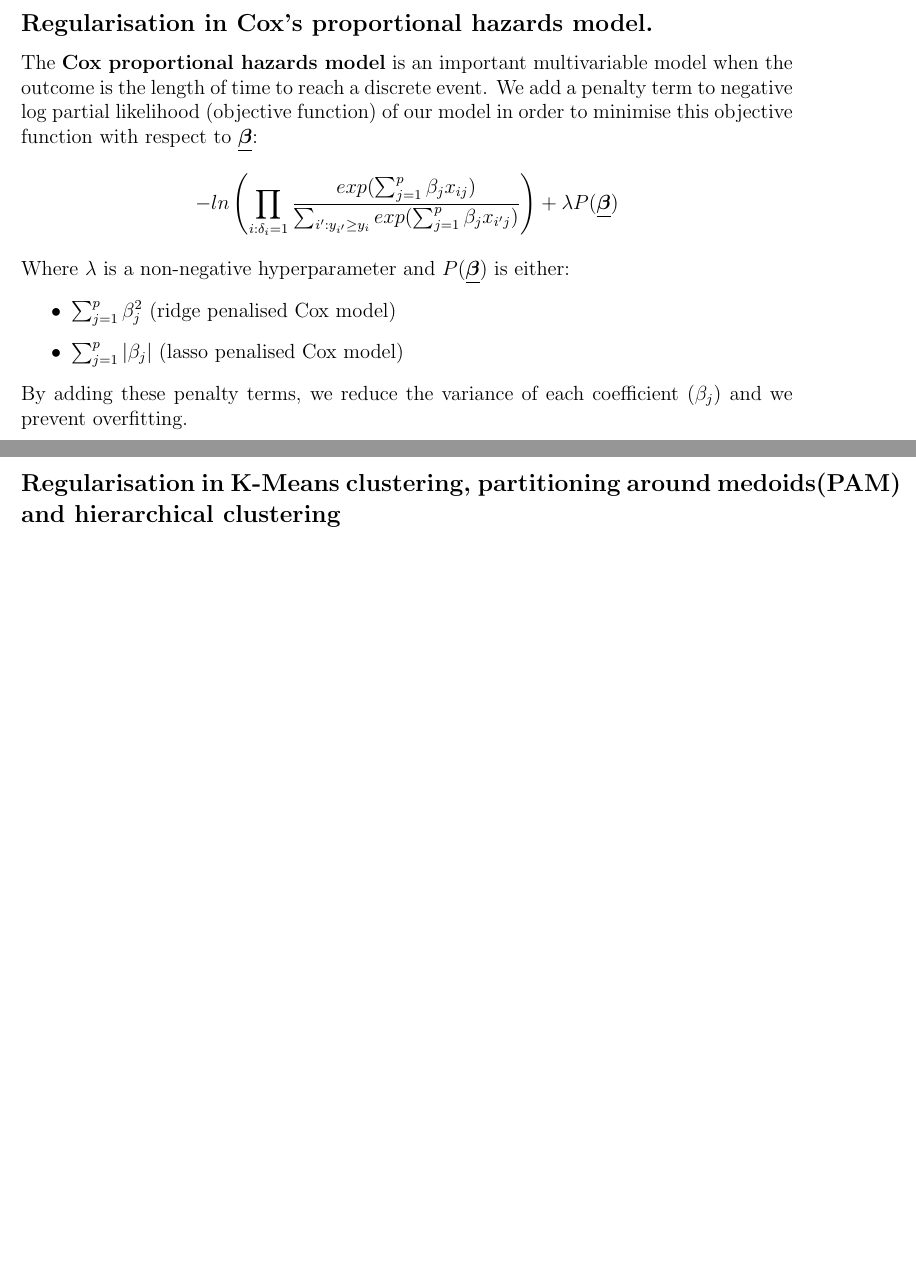
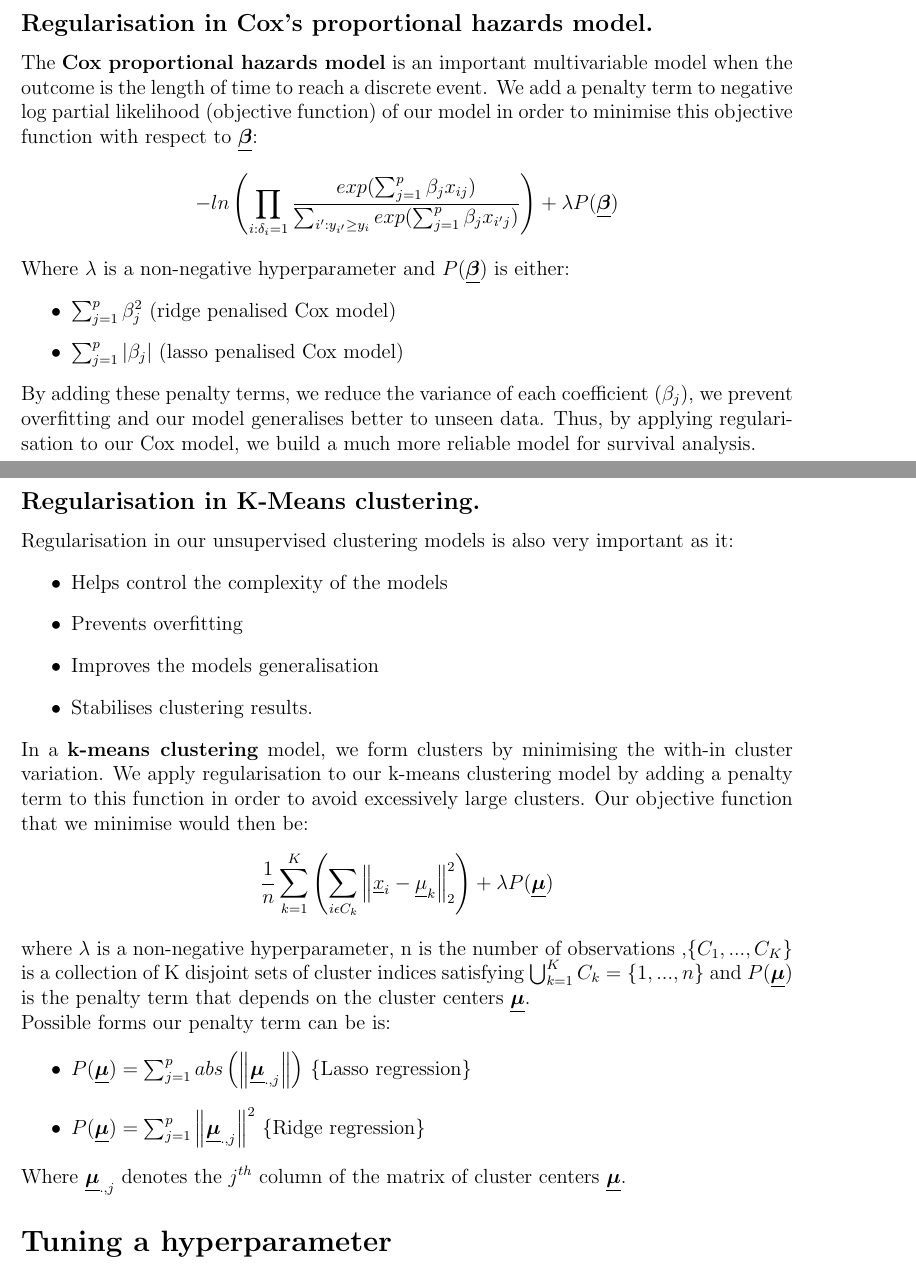
Before and after one commit to AndrevdM02/DataSci-AF-Project-2024, a LaTeX document (report/FA_Project_report.tex): two parts of pages 5 and 6 of 6, joined at a grey line, cut so that both start at the same text, the shorter picture padded with empty space. Compiled offline with pdfLaTeX.

Commit message:
Finished k-means

```diff
--- a/report/FA_Project_report.tex
+++ b/report/FA_Project_report.tex
@@ -172,11 +172,33 @@ Where $\lambda$ is a non-negative hyperparameter and $P(\boldsymbol{\underline{\
     \item $\sum_{j=1}^{p}\beta_{j}^2$ (ridge penalised Cox model)
     \item $\sum_{j=1}^{p}|\beta_j|$ (lasso penalised Cox model)
 \end{itemize}
-By adding these penalty terms, we reduce the variance of each coefficient ($\beta_j$) and we prevent overfitting.
+By adding these penalty terms, we reduce the variance of each coefficient ($\beta_j$), we prevent overfitting and our model
+generalises better to unseen data. Thus, by applying regularisation to our Cox model, we build a much more reliable model for survival analysis.
 
 \newpage
-\subsection*{Regularisation in K-Means clustering, partitioning around medoids(PAM) and hierarchical clustering}
+\subsection*{Regularisation in K-Means clustering.}
+Regularisation in our unsupervised clustering models is also very important as it:
+\begin{itemize}
+    \item Helps control the complexity of the models
+    \item Prevents overfitting
+    \item Improves the models generalisation
+    \item Stabilises clustering results.
+\end{itemize}
+In a \textbf{k-means clustering} model, we form clusters by minimising the with-in cluster variation.
+We apply regularisation to our k-means clustering model by adding a penalty term to this function in order to
+avoid excessively large clusters. Our objective function that we minimise would then be:
+$$ \frac{1}{n} \sum_{k=1}^{K}\left(\sum_{i \epsilon C_k}\left\lVert \underline{x}_i - \underline{\mu}_k\right\rVert_{2}^{2} \right) + \lambda P(\boldsymbol{\underline{\mu}}) $$
+where $\lambda$ is a non-negative hyperparameter, n is the number of observations ,$\{C_1,...,C_K\}$ is a collection of K disjoint sets of cluster indices satisfying
+$\bigcup_{k=1}^{K}C_k = \{1,...,n\}$ and $P(\boldsymbol{\underline{\mu}})$ is the penalty term that depends on the cluster centers $\boldsymbol{\underline{\mu}}$.
+\\
+Possible forms our penalty term can be is:
+\begin{itemize}
+    \item $P(\boldsymbol{\underline{\mu}}) = \sum_{j=1}^{p} abs \left( \left\lVert\boldsymbol{\underline{\mu}}_{.,j}\right\rVert \right)$    \{Lasso regression\}
+    \item $P(\boldsymbol{\underline{\mu}}) = \sum_{j=1}^{p} \left\lVert\boldsymbol{\underline{\mu}}_{.,j}\right\rVert^2$    \{Ridge regression\}
+\end{itemize}
+Where $\boldsymbol{\underline{\mu}}_{.,j}$ denotes the $j^{th}$ column of the matrix of cluster centers $\boldsymbol{\underline{\mu}}$.
 
+\section*{Tuning a hyperparameter}
 
 \end{document}
 https://www.sciencedirect.com/science/article/pii/S2452306224000029
```
Also changed, not shown: report/FA_Project_report.pdf, 3 other files.
